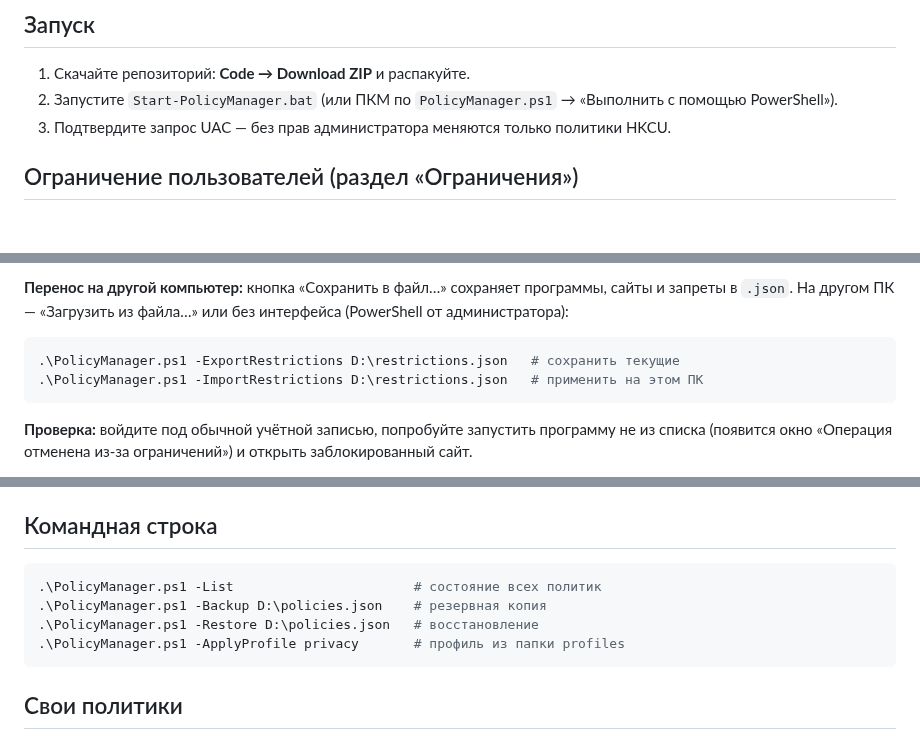
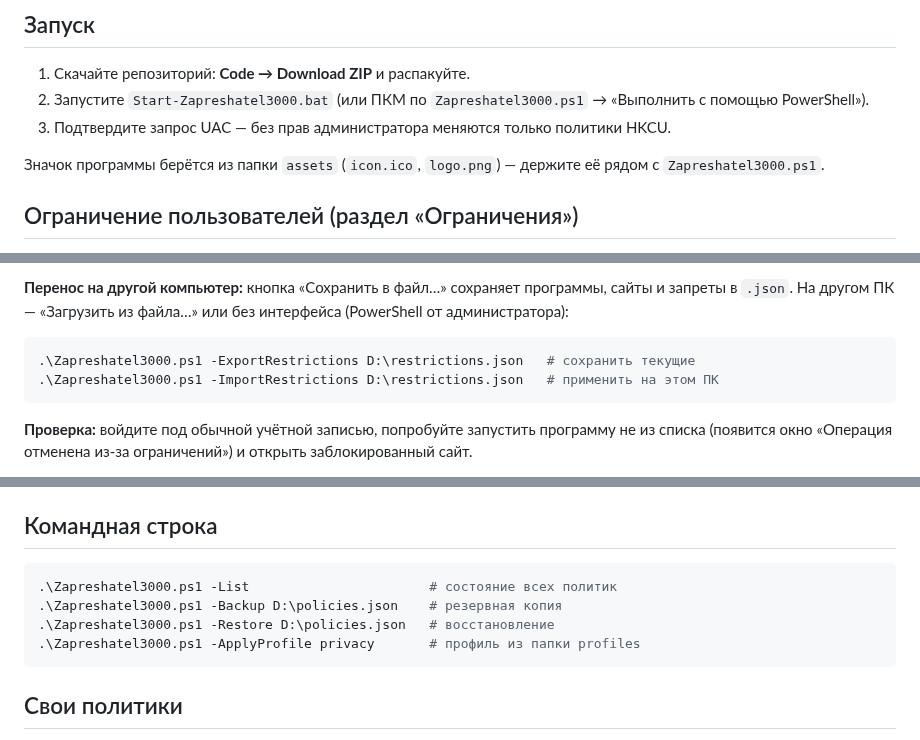
Before and after one commit to Shtormido/Vsacoe, a Markdown page: README.md, 3 parts joined by grey strips. GitHub-like rendering; blank space fills up the shorter version.

Commit message:
Rename files to Zapreshatel3000 and add logo icon
Rename the script and launcher to Zapreshatel3000.ps1 /
Start-Zapreshatel3000.bat and update all references. Add assets/ with a
circular icon.ico and logo.png (from the league logo); the window icon
and the sidebar/About logo load from assets when present.

Co-Authored-By: Claude Opus 4.8 <noreply@anthropic.com>
Claude-Session: https://claude.ai/code/session_01WfxgT8tABhxcq3e2w7HfgN

````diff
--- a/README.md
+++ b/README.md
@@ -8,8 +8,10 @@
 ## Запуск
 
 1. Скачайте репозиторий: **Code → Download ZIP** и распакуйте.
-2. Запустите `Start-PolicyManager.bat` (или ПКМ по `PolicyManager.ps1` → «Выполнить с помощью PowerShell»).
+2. Запустите `Start-Zapreshatel3000.bat` (или ПКМ по `Zapreshatel3000.ps1` → «Выполнить с помощью PowerShell»).
 3. Подтвердите запрос UAC — без прав администратора меняются только политики HKCU.
+
+Значок программы берётся из папки `assets` (`icon.ico`, `logo.png`) — держите её рядом с `Zapreshatel3000.ps1`.
 
 ## Ограничение пользователей (раздел «Ограничения»)
 
@@ -28,8 +30,8 @@
 
 **Перенос на другой компьютер:** кнопка «Сохранить в файл…» сохраняет программы, сайты и запреты в `.json`. На другом ПК — «Загрузить из файла…» или без интерфейса (PowerShell от администратора):
 ```powershell
-.\PolicyManager.ps1 -ExportRestrictions D:\restrictions.json   # сохранить текущие
-.\PolicyManager.ps1 -ImportRestrictions D:\restrictions.json   # применить на этом ПК
+.\Zapreshatel3000.ps1 -ExportRestrictions D:\restrictions.json   # сохранить текущие
+.\Zapreshatel3000.ps1 -ImportRestrictions D:\restrictions.json   # применить на этом ПК
 ```
 
 **Проверка:** войдите под обычной учётной записью, попробуйте запустить программу не из списка (появится окно «Операция отменена из-за ограничений») и открыть заблокированный сайт.
@@ -61,10 +63,10 @@ gpupdate /force
 ## Командная строка
 
 ```powershell
-.\PolicyManager.ps1 -List                       # состояние всех политик
-.\PolicyManager.ps1 -Backup D:\policies.json    # резервная копия
-.\PolicyManager.ps1 -Restore D:\policies.json   # восстановление
-.\PolicyManager.ps1 -ApplyProfile privacy       # профиль из папки profiles
+.\Zapreshatel3000.ps1 -List                       # состояние всех политик
+.\Zapreshatel3000.ps1 -Backup D:\policies.json    # резервная копия
+.\Zapreshatel3000.ps1 -Restore D:\policies.json   # восстановление
+.\Zapreshatel3000.ps1 -ApplyProfile privacy       # профиль из папки profiles
 ```
 
 ## Свои политики
````
Also changed, not shown: assets/logo.png (added), 6 other files.
